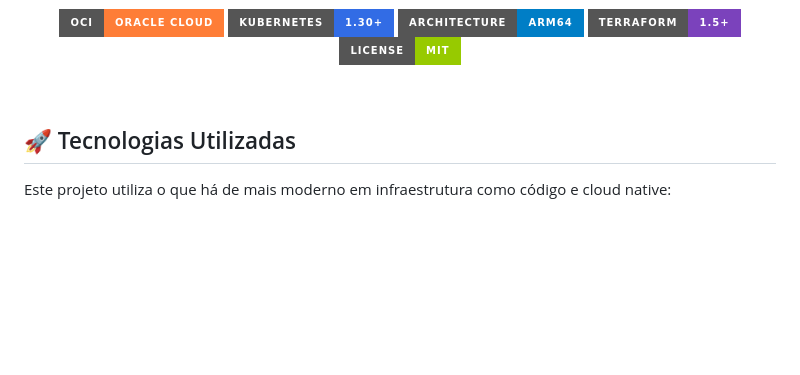
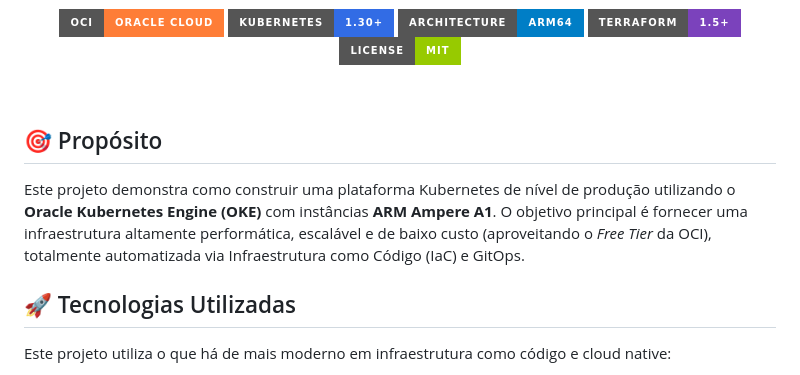
Before and after one commit to leonardodebs/oci-arm-k8s-platform, a Markdown page: README.md, the part around the change. GitHub-like rendering; badges without logos; blank space fills up the shorter version.

Commit message:
docs: adicionando seção de propósito do projeto

```diff
--- a/README.md
+++ b/README.md
@@ -10,6 +10,10 @@
 </div>
 
 <br />
+
+## 🎯 Propósito
+
+Este projeto demonstra como construir uma plataforma Kubernetes de nível de produção utilizando o **Oracle Kubernetes Engine (OKE)** com instâncias **ARM Ampere A1**. O objetivo principal é fornecer uma infraestrutura altamente performática, escalável e de baixo custo (aproveitando o *Free Tier* da OCI), totalmente automatizada via Infraestrutura como Código (IaC) e GitOps.
 
 ## 🚀 Tecnologias Utilizadas
 
```
